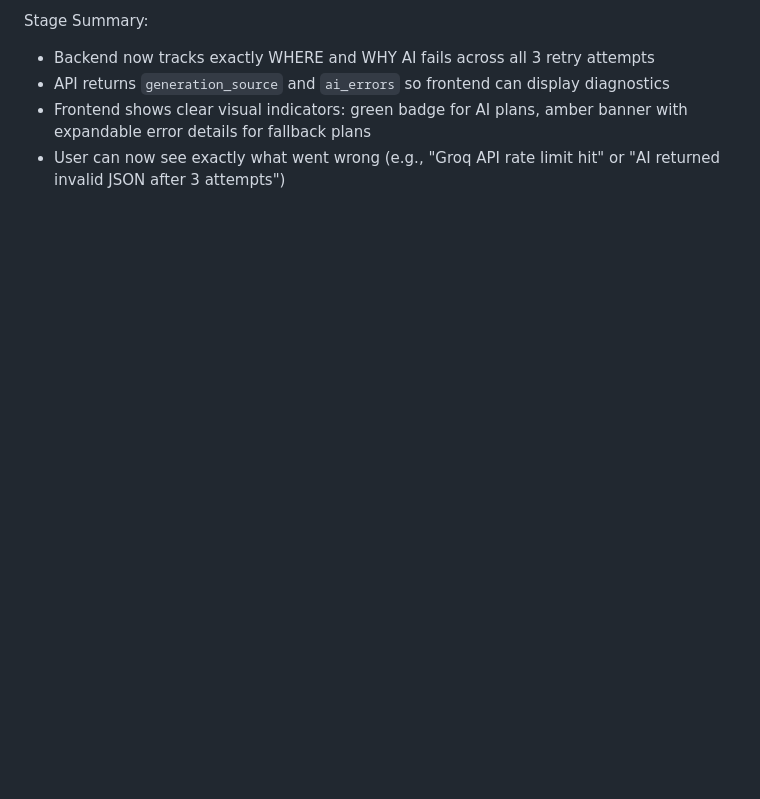
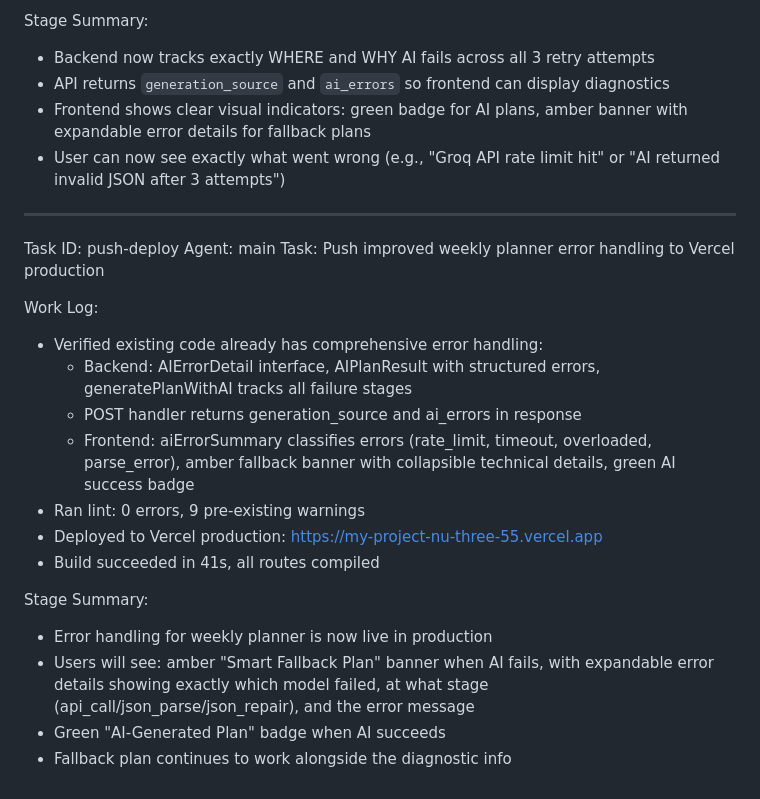
Before and after one commit to Anisbk00/p_c_latest_ver, a Markdown page: worklog.md, the part around the change. GitHub-like rendering; blank space fills up the shorter version.

Commit message:
891168db-685a-4080-b68b-108cd58435cc

```diff
--- a/worklog.md
+++ b/worklog.md
@@ -385,3 +385,22 @@ Stage Summary:
 - API returns `generation_source` and `ai_errors` so frontend can display diagnostics
 - Frontend shows clear visual indicators: green badge for AI plans, amber banner with expandable error details for fallback plans
 - User can now see exactly what went wrong (e.g., "Groq API rate limit hit" or "AI returned invalid JSON after 3 attempts")
+---
+Task ID: push-deploy
+Agent: main
+Task: Push improved weekly planner error handling to Vercel production
+
+Work Log:
+- Verified existing code already has comprehensive error handling:
+  - Backend: AIErrorDetail interface, AIPlanResult with structured errors, generatePlanWithAI tracks all failure stages
+  - POST handler returns generation_source and ai_errors in response
+  - Frontend: aiErrorSummary classifies errors (rate_limit, timeout, overloaded, parse_error), amber fallback banner with collapsible technical details, green AI success badge
+- Ran lint: 0 errors, 9 pre-existing warnings
+- Deployed to Vercel production: https://my-project-nu-three-55.vercel.app
+- Build succeeded in 41s, all routes compiled
+
+Stage Summary:
+- Error handling for weekly planner is now live in production
+- Users will see: amber "Smart Fallback Plan" banner when AI fails, with expandable error details showing exactly which model failed, at what stage (api_call/json_parse/json_repair), and the error message
+- Green "AI-Generated Plan" badge when AI succeeds
+- Fallback plan continues to work alongside the diagnostic info
```
